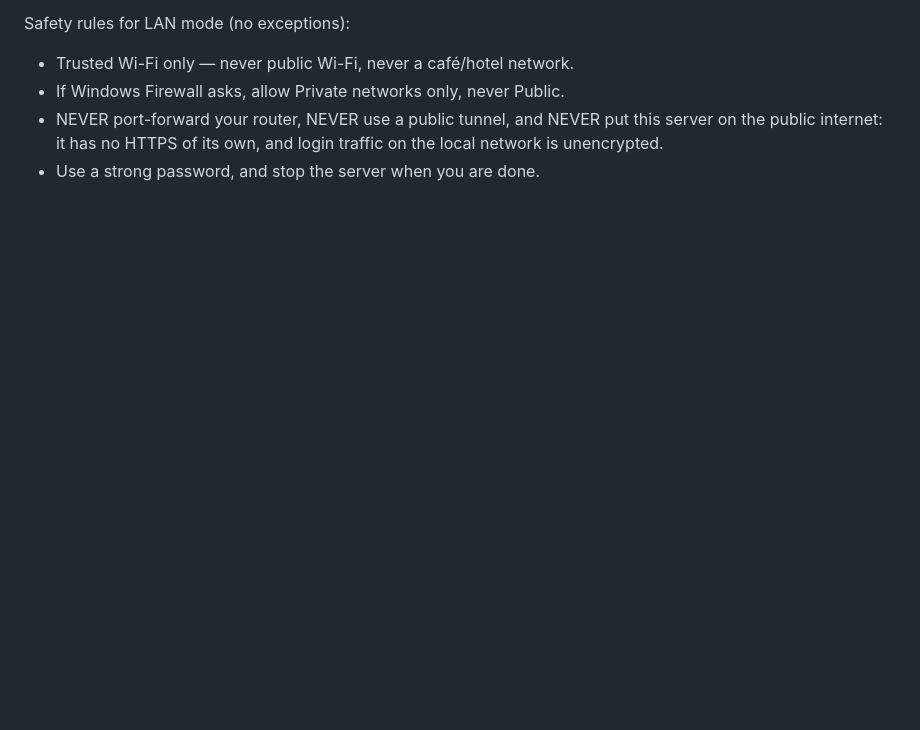
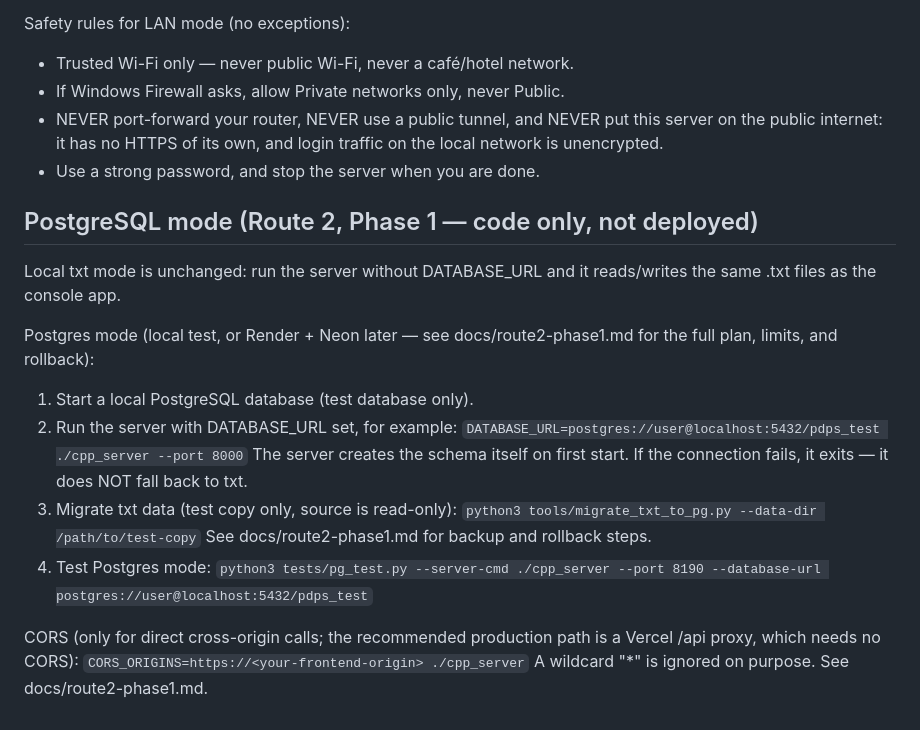
Before and after one commit to rifat2886/Personal-Decision-Problem-Solver, a Markdown page: RUN.md, the part around the change. Rendered like a GitHub page; blank space fills up the shorter version.

Commit message:
Route 2 Phase 1: Postgres mode (C++ libpq, DATABASE_URL opt-in), CORS + API base, Render/Docker prep, migration tools (PR branch only, no deployment, no account)

```diff
--- a/RUN.md
+++ b/RUN.md
@@ -174,3 +174,27 @@ Safety rules for LAN mode (no exceptions):
   NEVER put this server on the public internet: it has no HTTPS of
   its own, and login traffic on the local network is unencrypted.
 - Use a strong password, and stop the server when you are done.
+
+## PostgreSQL mode (Route 2, Phase 1 — code only, not deployed)
+
+Local txt mode is unchanged: run the server without DATABASE_URL
+and it reads/writes the same .txt files as the console app.
+
+Postgres mode (local test, or Render + Neon later — see
+docs/route2-phase1.md for the full plan, limits, and rollback):
+
+1. Start a local PostgreSQL database (test database only).
+2. Run the server with DATABASE_URL set, for example:
+   `DATABASE_URL=postgres://user@localhost:5432/pdps_test ./cpp_server --port 8000`
+   The server creates the schema itself on first start. If the
+   connection fails, it exits — it does NOT fall back to txt.
+3. Migrate txt data (test copy only, source is read-only):
+   `python3 tools/migrate_txt_to_pg.py --data-dir /path/to/test-copy`
+   See docs/route2-phase1.md for backup and rollback steps.
+4. Test Postgres mode:
+   `python3 tests/pg_test.py --server-cmd ./cpp_server --port 8190 --database-url postgres://user@localhost:5432/pdps_test`
+
+CORS (only for direct cross-origin calls; the recommended
+production path is a Vercel /api proxy, which needs no CORS):
+`CORS_ORIGINS=https://<your-frontend-origin> ./cpp_server`
+A wildcard "*" is ignored on purpose. See docs/route2-phase1.md.
```
